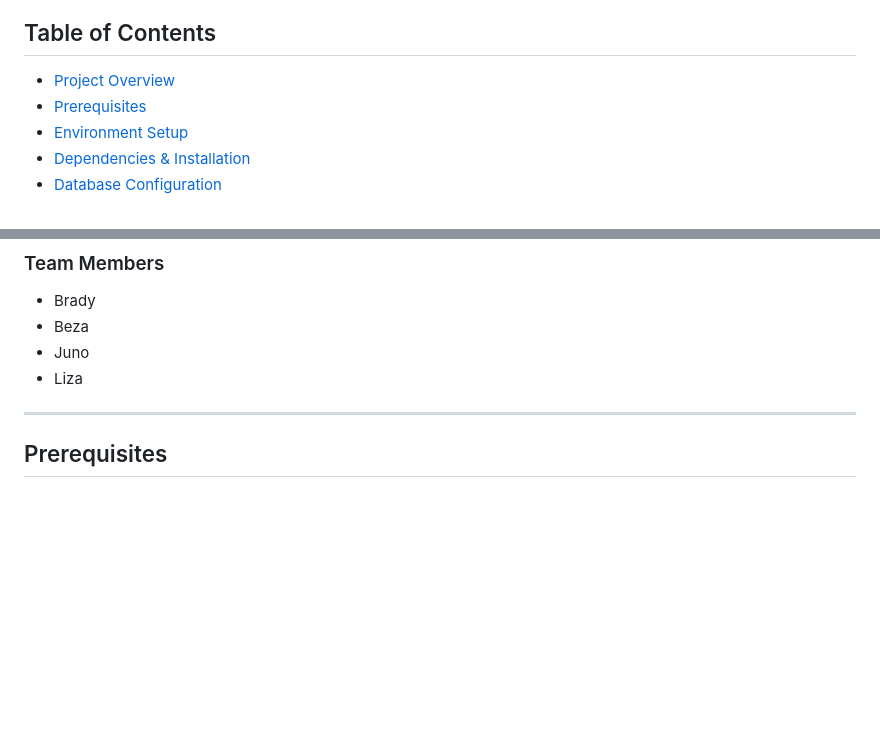
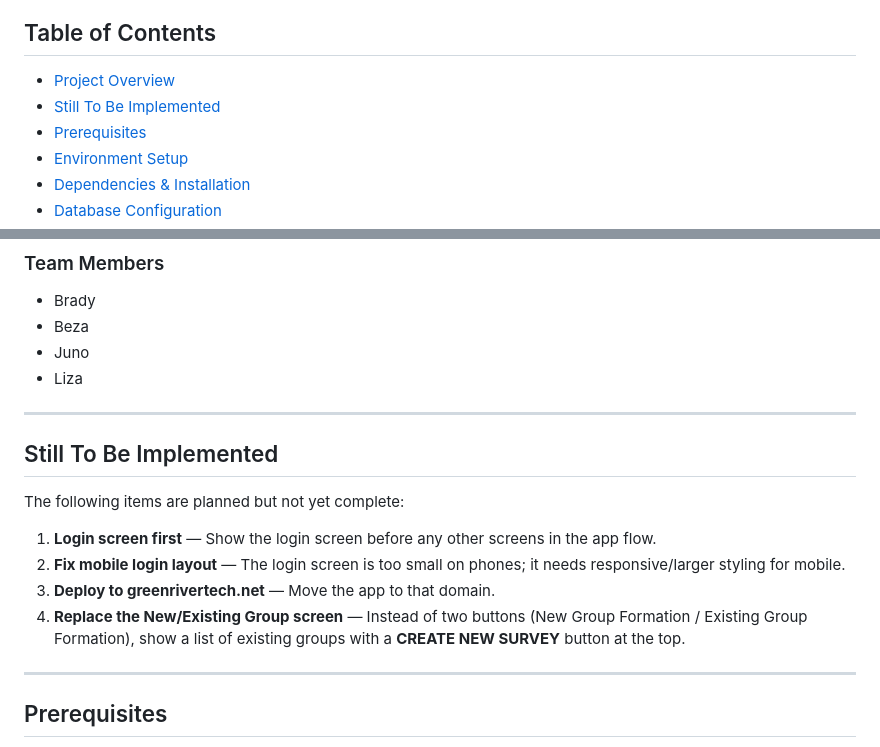
Before and after one commit to arcjun01/team4mation, a Markdown page: README.md, 2 parts joined by grey strips. Drawn GitHub-style; blank space fills up the shorter version.

Commit message:
Added "Still To Be Implemented" to the readme

```diff
--- a/README.md
+++ b/README.md
@@ -2,6 +2,7 @@
 
 ## Table of Contents
 - [Project Overview](#project-overview)
+- [Still To Be Implemented](#still-to-be-implemented)
 - [Prerequisites](#prerequisites)
 - [Environment Setup](#environment-setup)
 - [Dependencies & Installation](#dependencies--installation)
@@ -28,6 +29,17 @@ Students complete a short survey, and the system automatically forms teams that
 - Beza
 - Juno
 - Liza
+
+---
+
+## Still To Be Implemented
+
+The following items are planned but not yet complete:
+
+1. **Login screen first** — Show the login screen before any other screens in the app flow.
+2. **Fix mobile login layout** — The login screen is too small on phones; it needs responsive/larger styling for mobile.
+3. **Deploy to greenrivertech.net** — Move the app to that domain.
+4. **Replace the New/Existing Group screen** — Instead of two buttons (New Group Formation / Existing Group Formation), show a list of existing groups with a **CREATE NEW SURVEY** button at the top.
 
 ---
 
```
